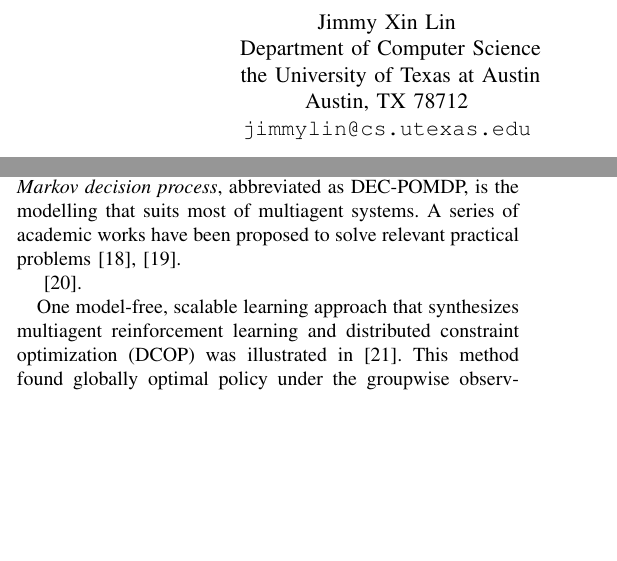
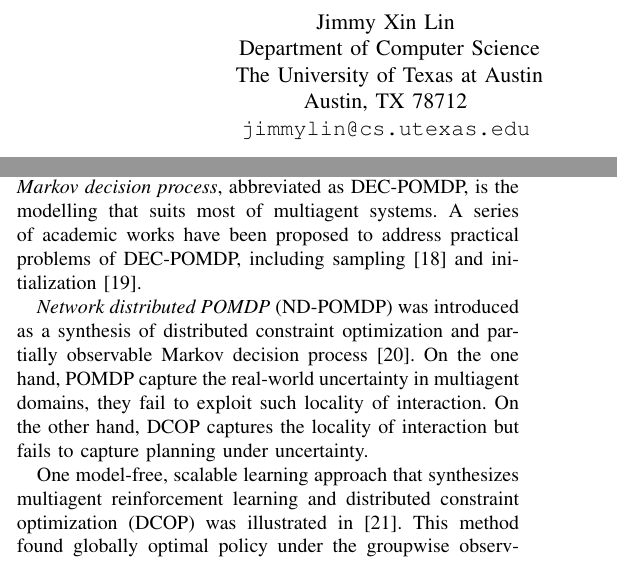
Before and after one commit to JimmyLin192/MultiagentSystem, a LaTeX paper (report/report.tex): two parts of the columns of pages 1 and 2 of 8, joined at a grey line, cut so that both start at the same text, the shorter picture padded with empty space. Compiled offline with pdfLaTeX.

Commit message:
report more

```diff
--- a/report/report.tex
+++ b/report/report.tex
@@ -13,7 +13,7 @@
 % paper title
 % can use linebreaks \\ within to get better formatting as desired
 % Do not put math or special symbols in the title.
-\title{Multiagent Coordination in the Roomba: Using
+\title{Multiagent Coordination with Roombas: Using
     Reinforcement Learning and Neuroevolution}
 
 
@@ -207,12 +207,18 @@ make their decision in terms of their private perceptions and limited
 communication with other agents. Such \textit{decentralized partially
     observable Markov decision process}, abbreviated as DEC-POMDP, is the
 modelling that suits most of multiagent systems. A series of academic works
-have been proposed to solve relevant practical problems
-\cite{banerjee2012sample, kraemer2012informed}.
+have been proposed to address practical problems of DEC-POMDP, including
+sampling \cite{banerjee2012sample} and initialization
+\cite{kraemer2012informed}.
 
 %######################################################################
 % ND-POMDP and algorithm
-\cite{nair2005networked}.
+\textit{Network distributed POMDP} (ND-POMDP) was introduced as a synthesis of
+ distributed constraint optimization and partially observable Markov decision
+ process \cite{nair2005networked}. On the one hand, POMDP capture the
+ real-world uncertainty in multiagent domains, they fail to exploit such
+ locality of interaction. On the other hand, DCOP captures the locality of
+ interaction but fails to capture planning under uncertainty.
 
 One model-free, scalable learning approach that synthesizes multiagent
 reinforcement learning and distributed constraint optimization (DCOP) was
```
Also changed, not shown: report/report.pdf, report/report.tex (4 more changed lines).
